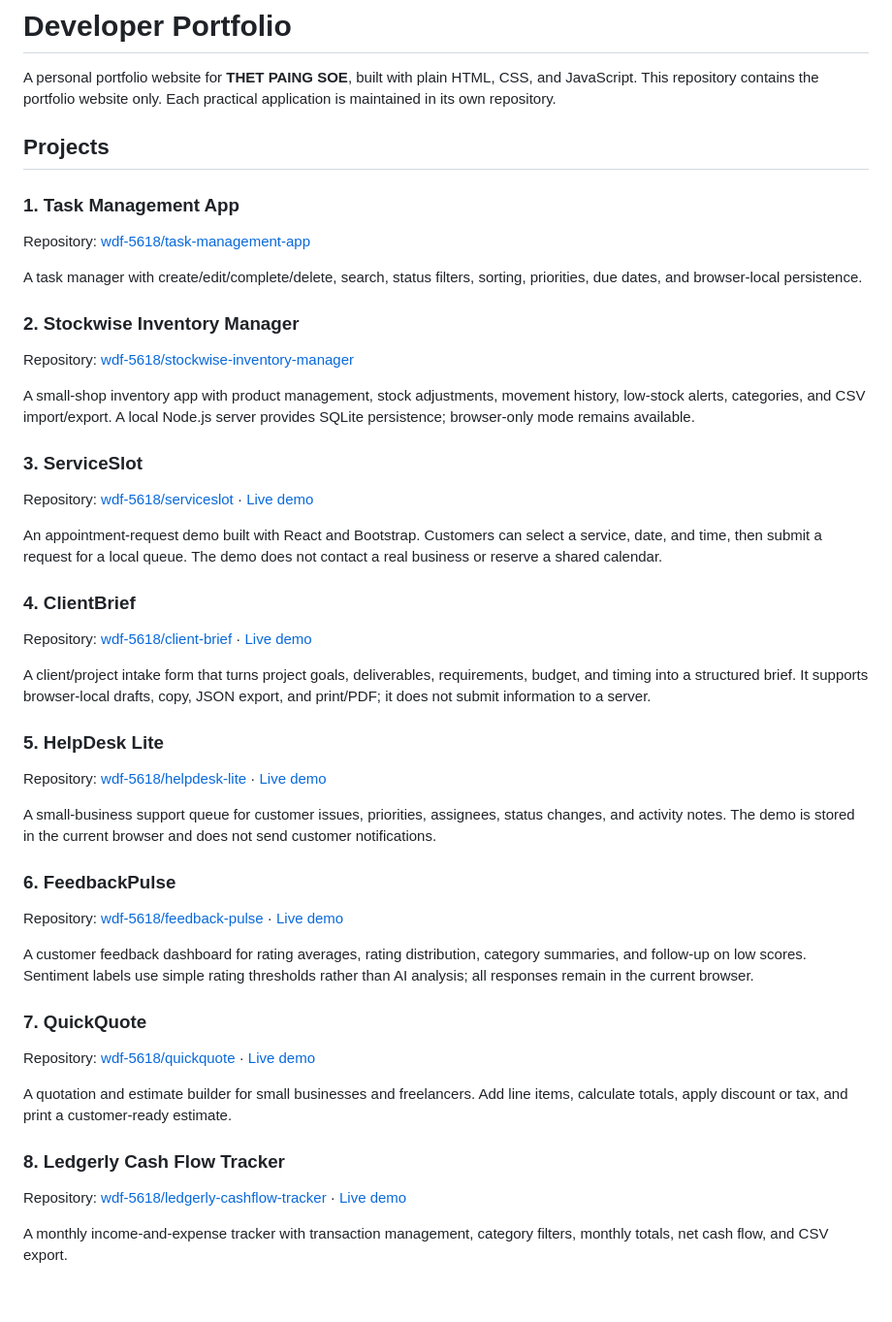
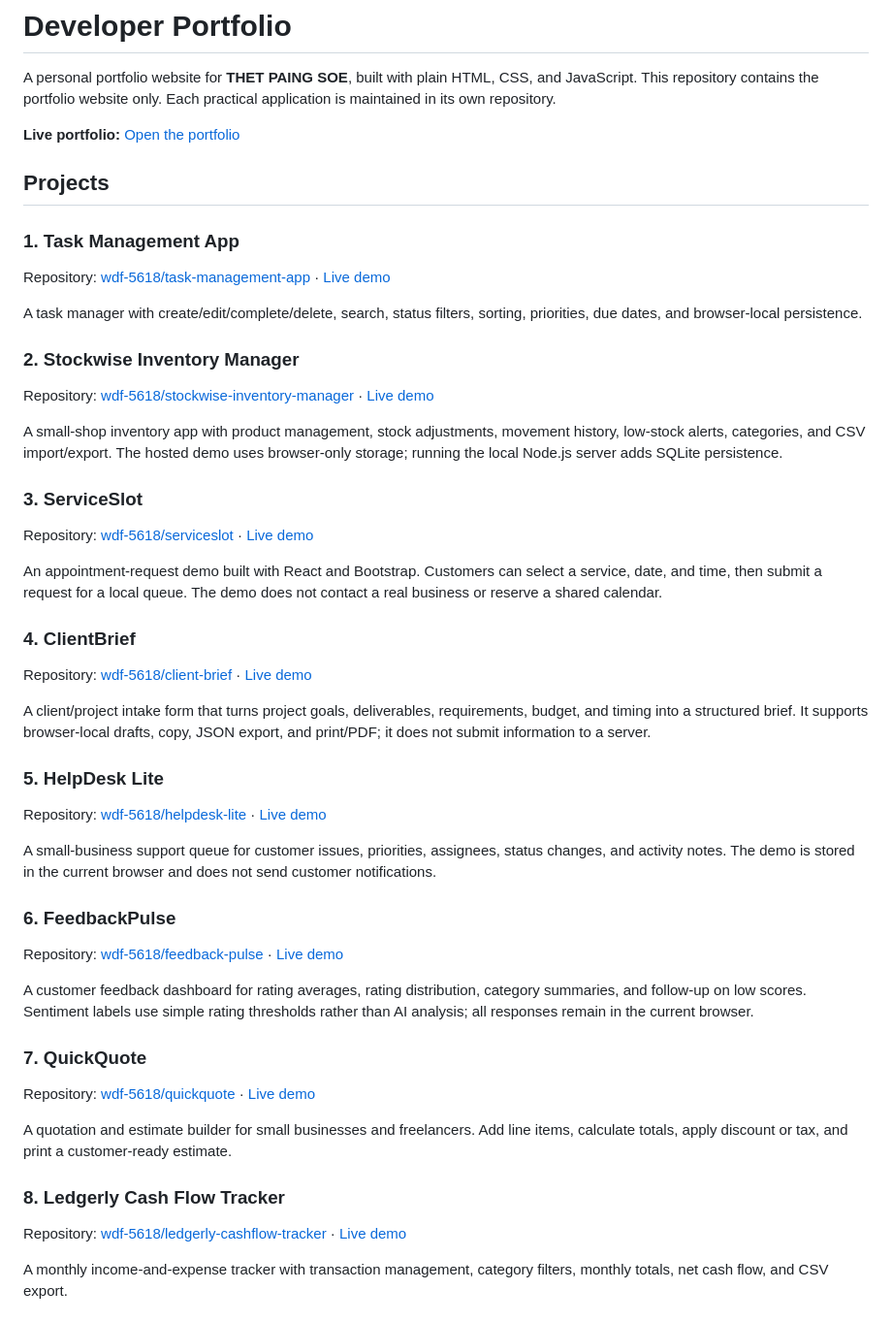
Before and after one commit to wdf-5618/developer-portfolio, a Markdown page: README.md, the part around one of its changes. Shown at 97% size. Rendered like a GitHub page; blank space fills up the shorter version.

Commit message:
docs: fix verified live demo links

```diff
--- a/README.md
+++ b/README.md
@@ -2,16 +2,18 @@
 
 A personal portfolio website for **THET PAING SOE**, built with plain HTML, CSS, and JavaScript. This repository contains the portfolio website only. Each practical application is maintained in its own repository.
 
+**Live portfolio:** [Open the portfolio](https://developer-portfolio-gilt-theta.vercel.app)
+
 ## Projects
 
 ### 1. Task Management App
-Repository: [wdf-5618/task-management-app](https://github.com/wdf-5618/task-management-app)
+Repository: [wdf-5618/task-management-app](https://github.com/wdf-5618/task-management-app) · [Live demo](https://task-management-app-pi-murex.vercel.app)
 
 A task manager with create/edit/complete/delete, search, status filters, sorting, priorities, due dates, and browser-local persistence.
 
 ### 2. Stockwise Inventory Manager
-Repository: [wdf-5618/stockwise-inventory-manager](https://github.com/wdf-5618/stockwise-inventory-manager)
+Repository: [wdf-5618/stockwise-inventory-manager](https://github.com/wdf-5618/stockwise-inventory-manager) · [Live demo](https://stockwise-inventory-manager-six.vercel.app)
 
-A small-shop inventory app with product management, stock adjustments, movement history, low-stock alerts, categories, and CSV import/export. A local Node.js server provides SQLite persistence; browser-only mode remains available.
+A small-shop inventory app with product management, stock adjustments, movement history, low-stock alerts, categories, and CSV import/export. The hosted demo uses browser-only storage; running the local Node.js server adds SQLite persistence.
 
 ### 3. ServiceSlot
```
Also changed, not shown: other parts of README.md (+6 -6 lines).
